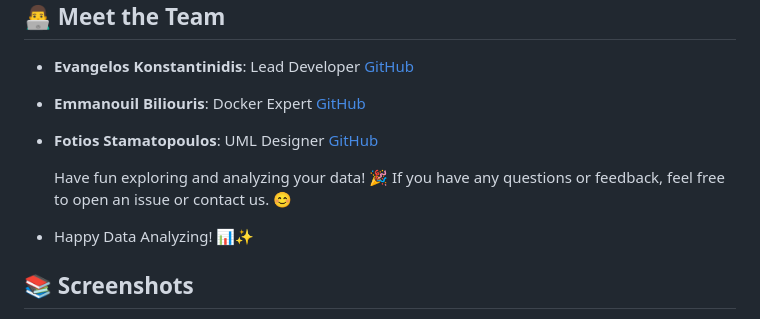
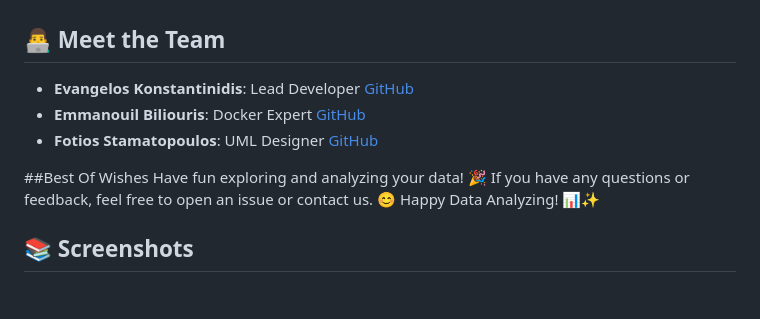
Before and after one commit to ManosBiliouris/Texnologia_Logismikou, a Markdown page: README.md, the part around the change. Drawn GitHub-style; blank space fills up the shorter version.

```diff
--- a/README.md
+++ b/README.md
@@ -56,8 +56,9 @@ This project is developed by a team of enthusiastic computer science students fr
 - **Emmanouil Biliouris**: Docker Expert [GitHub](https://github.com/ManosBiliouris)
 - **Fotios Stamatopoulos**: UML Designer [GitHub](https://github.com/FOTAKLAS)
 
+##Best Of Wishes
   Have fun exploring and analyzing your data! 🎉 If you have any questions or feedback, feel free to open an issue or contact us. 😊
-- Happy Data Analyzing! 📊✨
+  Happy Data Analyzing! 📊✨
 
 ## 📚 Screenshots
 
```
